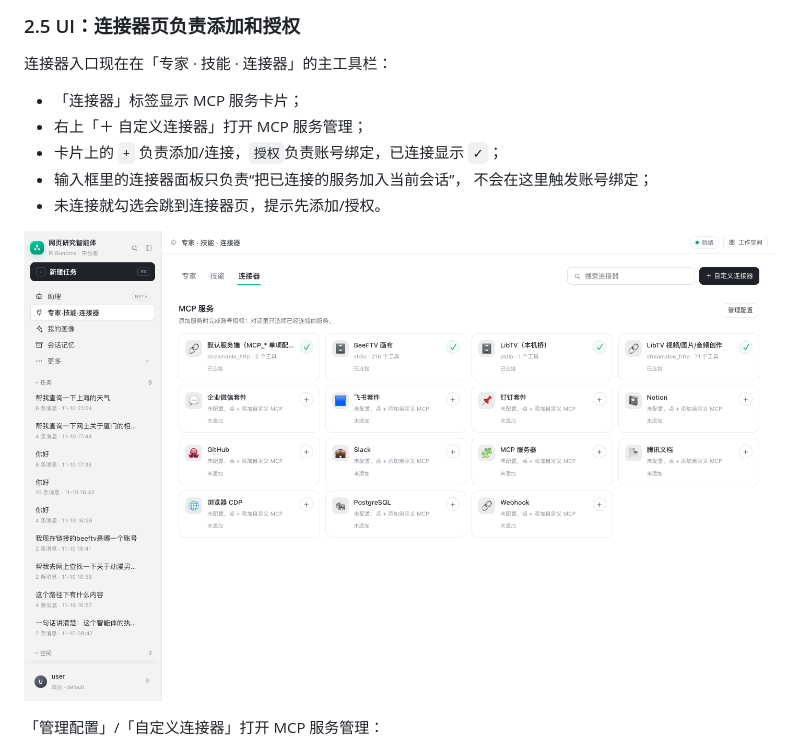
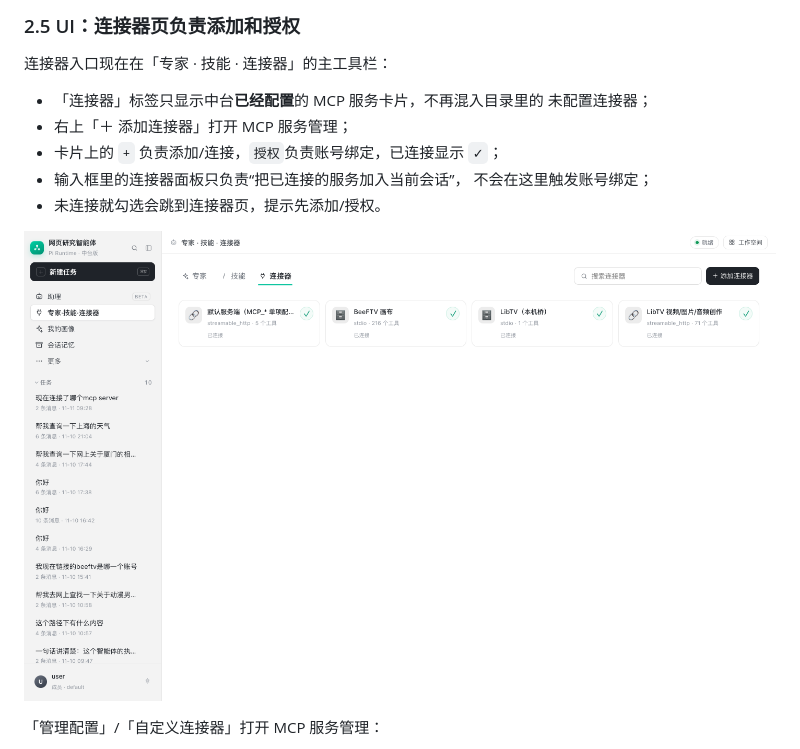
Before and after one commit to latiao-ai/General-Intelligent-Agent-Platform, a Markdown page: docs/mcp-management.md, the part around the change. Rendered like a GitHub page; pictures changed too: docs/assets/workbuddy/hub-connectors.png.

```diff
--- a/docs/mcp-management.md
+++ b/docs/mcp-management.md
@@ -135,8 +135,9 @@ GET  /api/mcp/servers    系统 + 自定义合并列表
 
 连接器入口现在在「专家 · 技能 · 连接器」的主工具栏：
 
-- 「连接器」标签显示 MCP 服务卡片；
-- 右上「＋ 自定义连接器」打开 MCP 服务管理；
+- 「连接器」标签只显示中台**已经配置**的 MCP 服务卡片，不再混入目录里的
+  未配置连接器；
+- 右上「＋ 添加连接器」打开 MCP 服务管理；
 - 卡片上的 `+` 负责添加/连接，`授权`负责账号绑定，已连接显示 `✓`；
 - 输入框里的连接器面板只负责“把已连接的服务加入当前会话”，
   不会在这里触发账号绑定；
```
Also changed, not shown: 1 other file.
